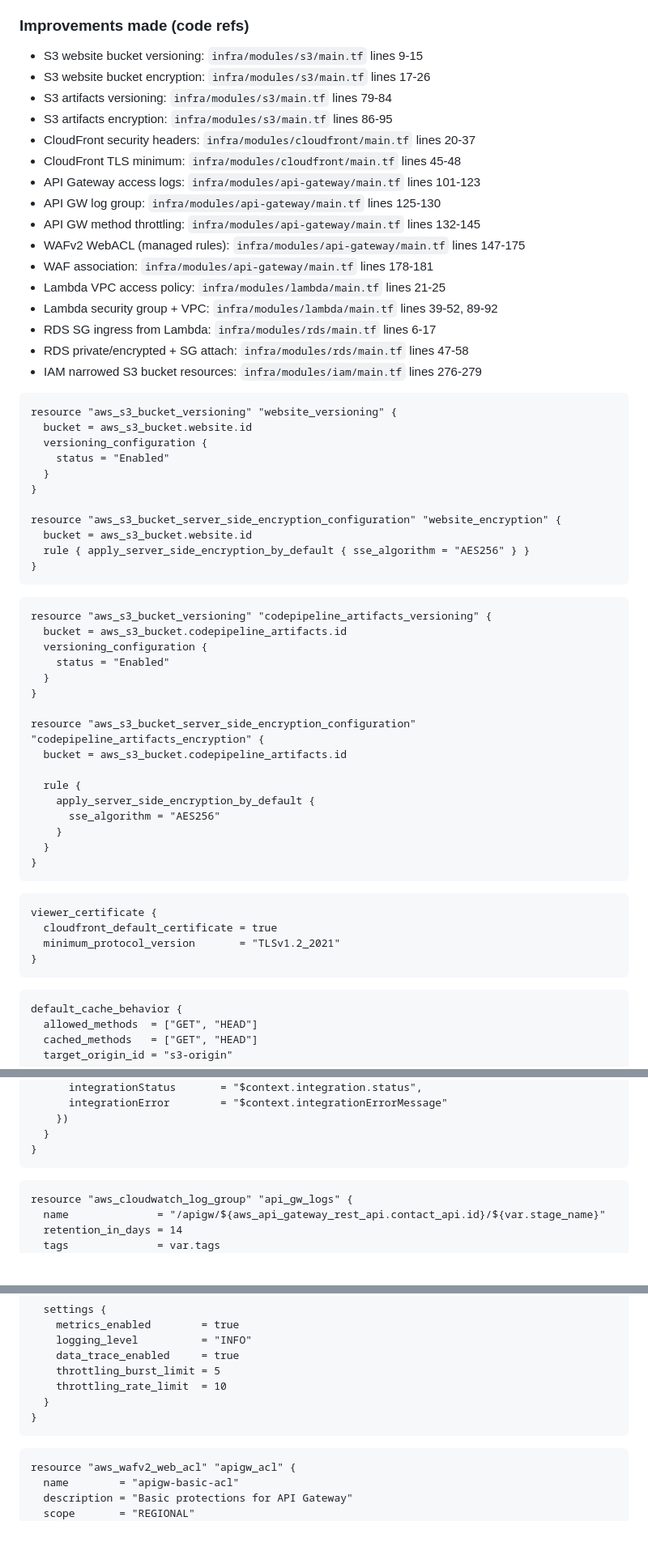
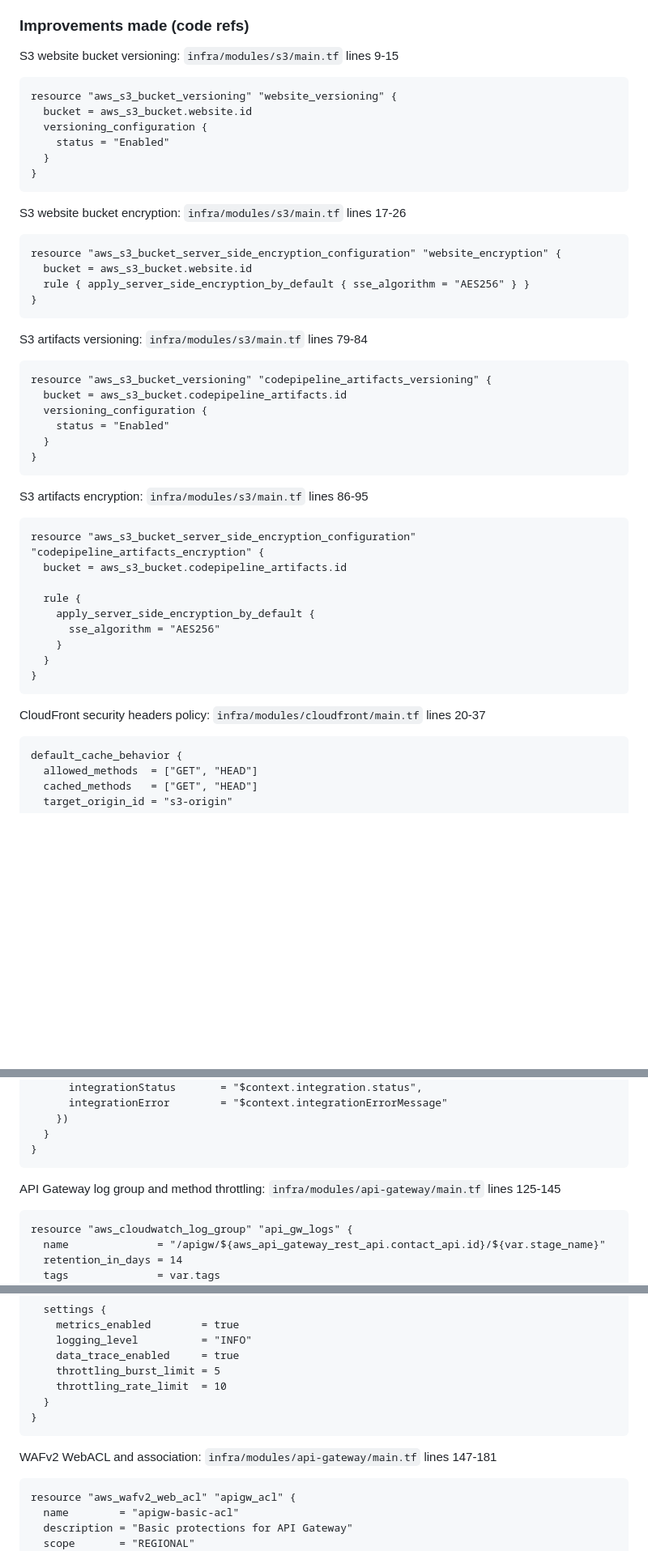
Before and after one commit to lerthy/Project3_LS, a Markdown page: asd.md, 3 parts joined by grey strips. Shown at 81% size. GitHub-like rendering; blank space fills up the shorter version.

````diff
--- a/asd.md
+++ b/asd.md
@@ -76,43 +76,36 @@
 - `infra/backend.tf` (S3 backend with DynamoDB lock)
 
 ### Improvements made (code refs)
-- S3 website bucket versioning: `infra/modules/s3/main.tf` lines 9-15
-- S3 website bucket encryption: `infra/modules/s3/main.tf` lines 17-26
-- S3 artifacts versioning: `infra/modules/s3/main.tf` lines 79-84
-- S3 artifacts encryption: `infra/modules/s3/main.tf` lines 86-95
-- CloudFront security headers: `infra/modules/cloudfront/main.tf` lines 20-37
-- CloudFront TLS minimum: `infra/modules/cloudfront/main.tf` lines 45-48
-- API Gateway access logs: `infra/modules/api-gateway/main.tf` lines 101-123
-- API GW log group: `infra/modules/api-gateway/main.tf` lines 125-130
-- API GW method throttling: `infra/modules/api-gateway/main.tf` lines 132-145
-- WAFv2 WebACL (managed rules): `infra/modules/api-gateway/main.tf` lines 147-175
-- WAF association: `infra/modules/api-gateway/main.tf` lines 178-181
-- Lambda VPC access policy: `infra/modules/lambda/main.tf` lines 21-25
-- Lambda security group + VPC: `infra/modules/lambda/main.tf` lines 39-52, 89-92
-- RDS SG ingress from Lambda: `infra/modules/rds/main.tf` lines 6-17
-- RDS private/encrypted + SG attach: `infra/modules/rds/main.tf` lines 47-58
-- IAM narrowed S3 bucket resources: `infra/modules/iam/main.tf` lines 276-279
-```9:26:infra/modules/s3/main.tf
+S3 website bucket versioning: `infra/modules/s3/main.tf` lines 9-15
+```9:15:infra/modules/s3/main.tf
 resource "aws_s3_bucket_versioning" "website_versioning" {
   bucket = aws_s3_bucket.website.id
   versioning_configuration {
     status = "Enabled"
   }
 }
+```
 
+S3 website bucket encryption: `infra/modules/s3/main.tf` lines 17-26
+```17:26:infra/modules/s3/main.tf
 resource "aws_s3_bucket_server_side_encryption_configuration" "website_encryption" {
   bucket = aws_s3_bucket.website.id
   rule { apply_server_side_encryption_by_default { sse_algorithm = "AES256" } }
 }
 ```
-```79:95:infra/modules/s3/main.tf
+
+S3 artifacts versioning: `infra/modules/s3/main.tf` lines 79-84
+```79:84:infra/modules/s3/main.tf
 resource "aws_s3_bucket_versioning" "codepipeline_artifacts_versioning" {
   bucket = aws_s3_bucket.codepipeline_artifacts.id
   versioning_configuration {
     status = "Enabled"
   }
 }
+```
 
+S3 artifacts encryption: `infra/modules/s3/main.tf` lines 86-95
+```86:95:infra/modules/s3/main.tf
 resource "aws_s3_bucket_server_side_encryption_configuration" "codepipeline_artifacts_encryption" {
   bucket = aws_s3_bucket.codepipeline_artifacts.id
 
@@ -123,12 +116,8 @@ resource "aws_s3_bucket_server_side_encryption_configuration" "codepipeline_arti
   }
 }
 ```
-```44:47:infra/modules/cloudfront/main.tf
-viewer_certificate {
-  cloudfront_default_certificate = true
-  minimum_protocol_version       = "TLSv1.2_2021"
-}
-```
+
+CloudFront security headers policy: `infra/modules/cloudfront/main.tf` lines 20-37
 ```20:37:infra/modules/cloudfront/main.tf
 default_cache_behavior {
   allowed_methods  = ["GET", "HEAD"]
@@ -174,6 +173,8 @@ resource "aws_api_gateway_stage" "contact_stage" {
   }
 }
 ```
+
+API Gateway log group and method throttling: `infra/modules/api-gateway/main.tf` lines 125-145
 ```125:145:infra/modules/api-gateway/main.tf
 resource "aws_cloudwatch_log_group" "api_gw_logs" {
   name              = "/apigw/${aws_api_gateway_rest_api.contact_api.id}/${var.stage_name}"
@@ -195,6 +196,8 @@ resource "aws_api_gateway_method_settings" "all" {
   }
 }
 ```
+
+WAFv2 WebACL and association: `infra/modules/api-gateway/main.tf` lines 147-181
 ```147:181:infra/modules/api-gateway/main.tf
 resource "aws_wafv2_web_acl" "apigw_acl" {
   name        = "apigw-basic-acl"
````
Also changed, not shown: other parts of asd.md (+58 -9 lines).
